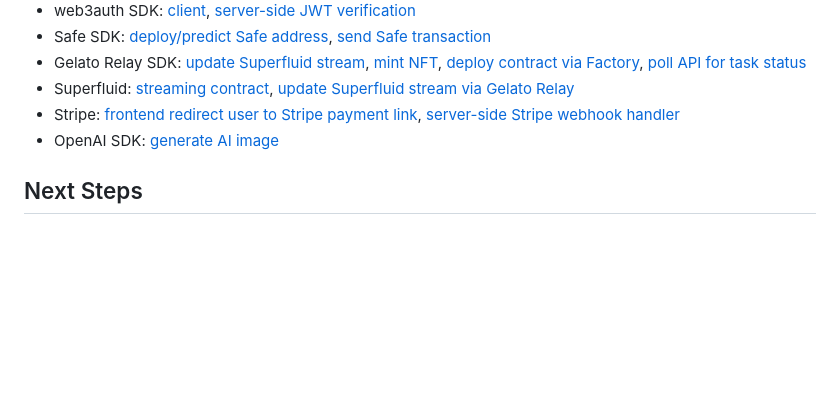
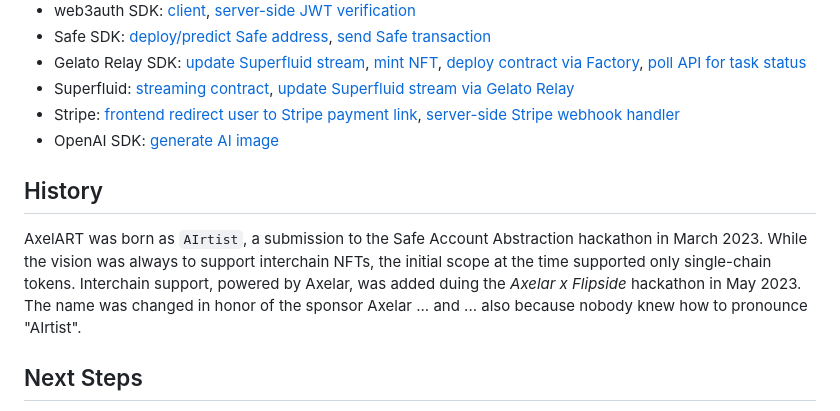
Before and after one commit to markcarey/airtist, a Markdown page: README.md, the part around the change. GitHub-like rendering; blank space fills up the shorter version.

```diff
--- a/README.md
+++ b/README.md
@@ -250,6 +250,10 @@ Here are some quick links to code in this repo, including some examples of where
 - Stripe: [frontend redirect user to Stripe payment link](server/hosting/js/dapp.js#L549), [server-side Stripe webhook handler](server/functions/art/index.js#L936)
 - OpenAI SDK: [generate AI image](server/functions/art/index.js#L475)
 
+## History
+
+AxelART was born as `AIrtist`, a submission to the Safe Account Abstraction hackathon in March 2023. While the vision was always to support interchain NFTs, the initial scope at the time supported only single-chain tokens. Interchain support, powered by Axelar, was added duing the _Axelar x Flipside_ hackathon in May 2023. The name was changed in honor of the sponsor Axelar ... and ... also because nobody knew how to pronounce "AIrtist".
+
 ## Next Steps
 
 - Further development of PRO premium features:
```
